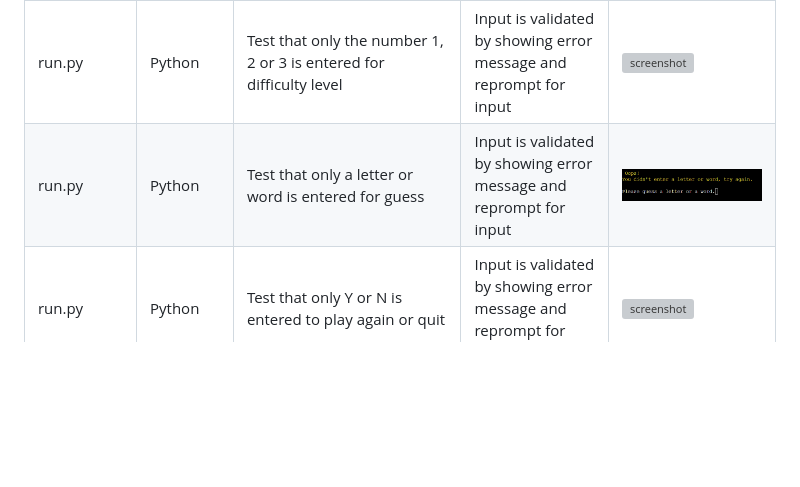
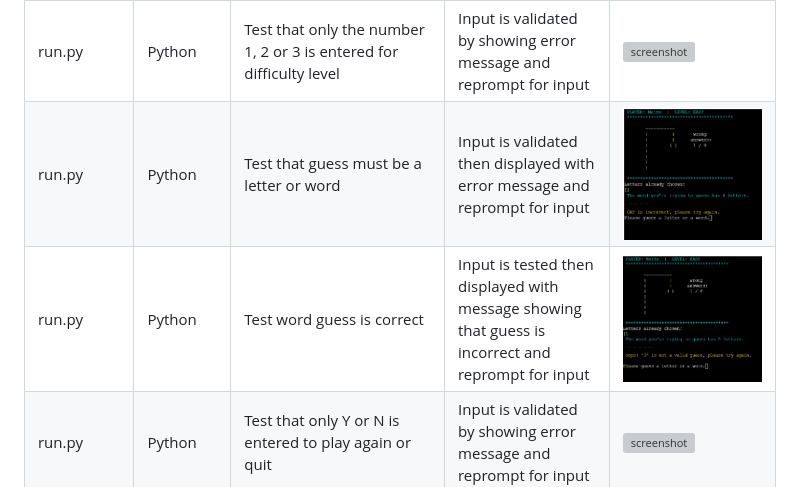
Before and after one commit to bmich22/hangman, a Markdown page: README.md, the part around the change. Drawn GitHub-style; pictures changed too: readme-images/validation-not-a-letter.png (added), readme-images/validation-wrong-word.png (added); blank space fills up the shorter version; grey boxes are pictures that could not be loaded.

```diff
--- a/README.md
+++ b/README.md
@@ -57,7 +57,8 @@ Hangman-word-game has room to grow
 | [hangman word game](https://hangman-word-game-f5f390685594.herokuapp.com/)  (run.py)| Python |[PEP8 Python Validator](https://pep8ci.herokuapp.com/#)  | No errors found. |![screenshot](readme-images/ci-python-linter-hangman.png) |
 | run.py | Python | Test name, must have some input but input cannot be all numbers and cannot have characters except one space or a dash | Input is validated by showing error message and reprompt for input |![screenshot](readme-images/validation%20-name.png)
 | run.py | Python | Test that only the number 1, 2 or 3 is entered for difficulty level | Input is validated by showing error message and reprompt for input |![screenshot](readme-images/validation-difficulty-level.png)
-| run.py | Python | Test that only a letter or word is entered for guess| Input is validated by showing error message and reprompt for input |![screenshot](readme-images/validation%20-%203.png)
+| run.py | Python | Test that guess must be a letter or word | Input is validated then displayed with error message and reprompt for input |![screenshot](readme-images/validation-wrong-word.png)
+| run.py | Python | Test word guess is correct | Input is tested then displayed with message showing that guess is incorrect and reprompt for input|![screenshot](readme-images/validation-not-a-letter.png)
 | run.py | Python | Test that only Y or N is entered to play again or quit| Input is validated by showing error message and reprompt for input |![screenshot](readme-images/validation%20-%204.png)
 
 ## Unfixed Bugs
```
Also changed, not shown: 1 other file.
